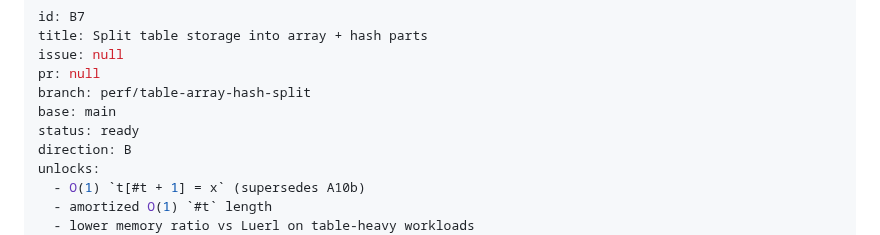
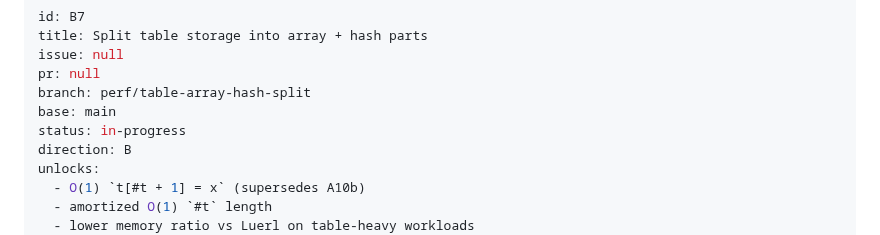
Before and after one commit to tv-labs/lua, a Markdown page: .agents/plans/B7-table-array-hash-split.md, the part around the change. Rendered like a GitHub page.

Commit message:
chore(B7): start plan

```diff
--- a/.agents/plans/B7-table-array-hash-split.md
+++ b/.agents/plans/B7-table-array-hash-split.md
@@ -5,7 +5,7 @@ issue: null
 pr: null
 branch: perf/table-array-hash-split
 base: main
-status: ready
+status: in-progress
 direction: B
 unlocks:
   - O(1) `t[#t + 1] = x` (supersedes A10b)
```
